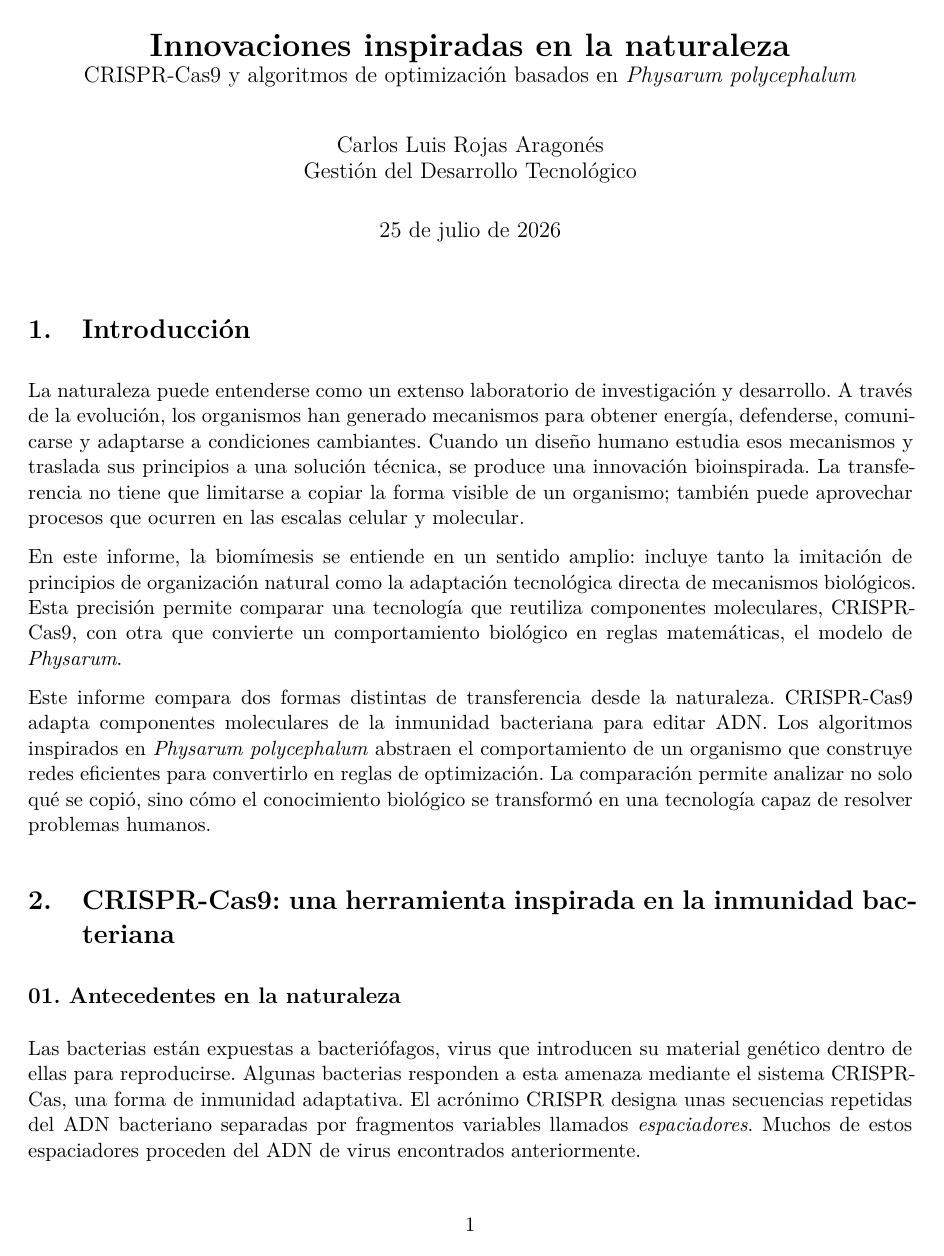
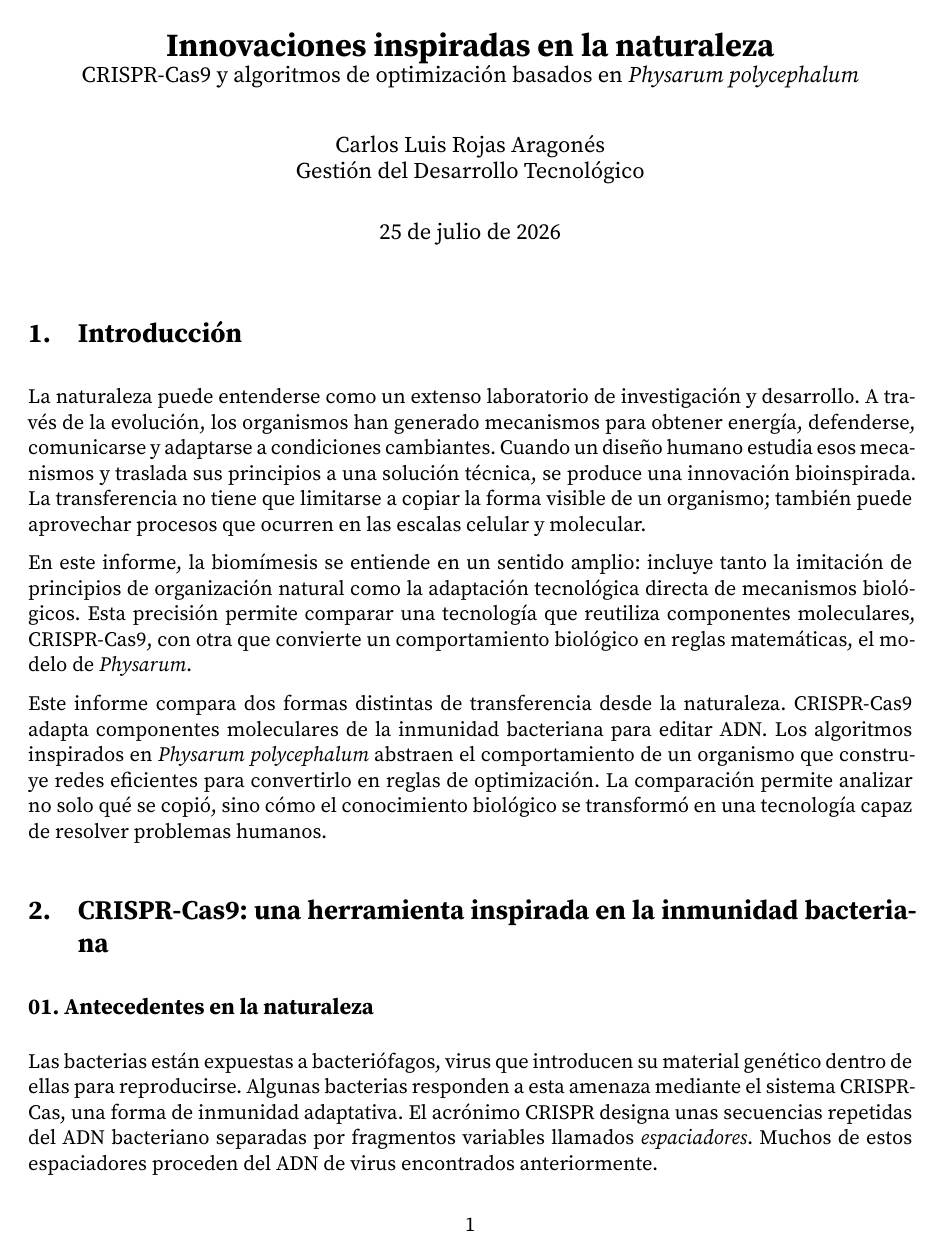
Before and after one commit to crojasaragonez/Chief-Technology-Officer-Program-MIT, a LaTeX document (Gestión del Desarrollo Tecnológico/Módulo 2/actividad_2_2/main.tex): page 1 of 10 before the commit and page 1 of 11 after it. Compiled offline with XeLaTeX.

Commit message:
use lualatex instead of pdflatex

```diff
--- a/Gestión del Desarrollo Tecnológico/Módulo 2/actividad_2_2/main.tex
+++ b/Gestión del Desarrollo Tecnológico/Módulo 2/actividad_2_2/main.tex
@@ -1,9 +1,8 @@
 \documentclass[11pt,letterpaper]{article}
 
 \usepackage[spanish,es-noshorthands]{babel}
-\usepackage[T1]{fontenc}
-\usepackage[utf8]{inputenc}
-\usepackage{lmodern}
+\usepackage{fontspec}
+\setmainfont{Source Serif Pro}
 \usepackage{microtype}
 \usepackage{geometry}
 \usepackage{booktabs}
```
Also changed, not shown: Gestión del Desarrollo Tecnológico/Módulo 2/actividad_2_2/Makefile, Gestión del Desarrollo Tecnológico/Módulo 2/actividad_2_2/README.md, 5 other files.
